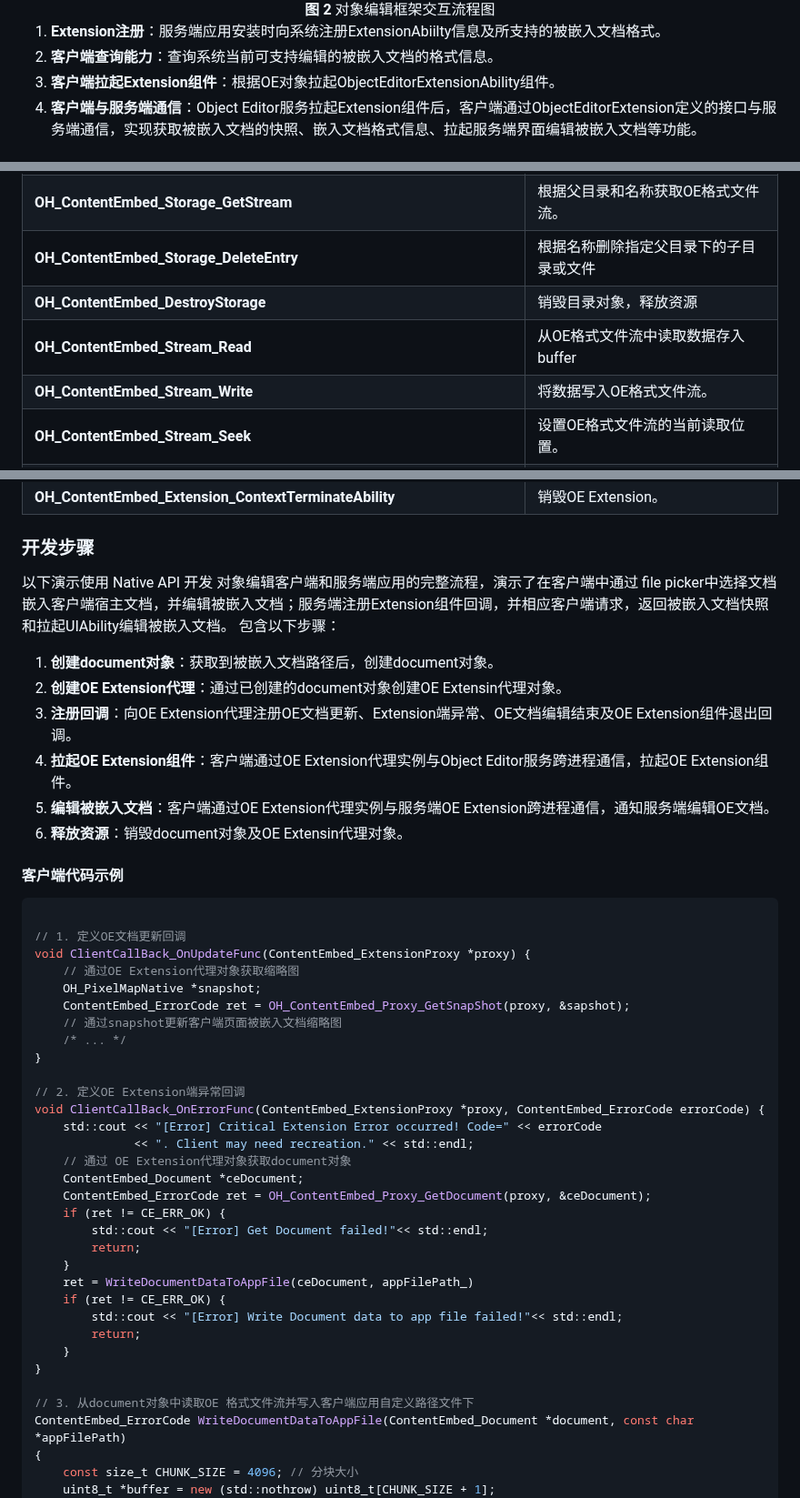
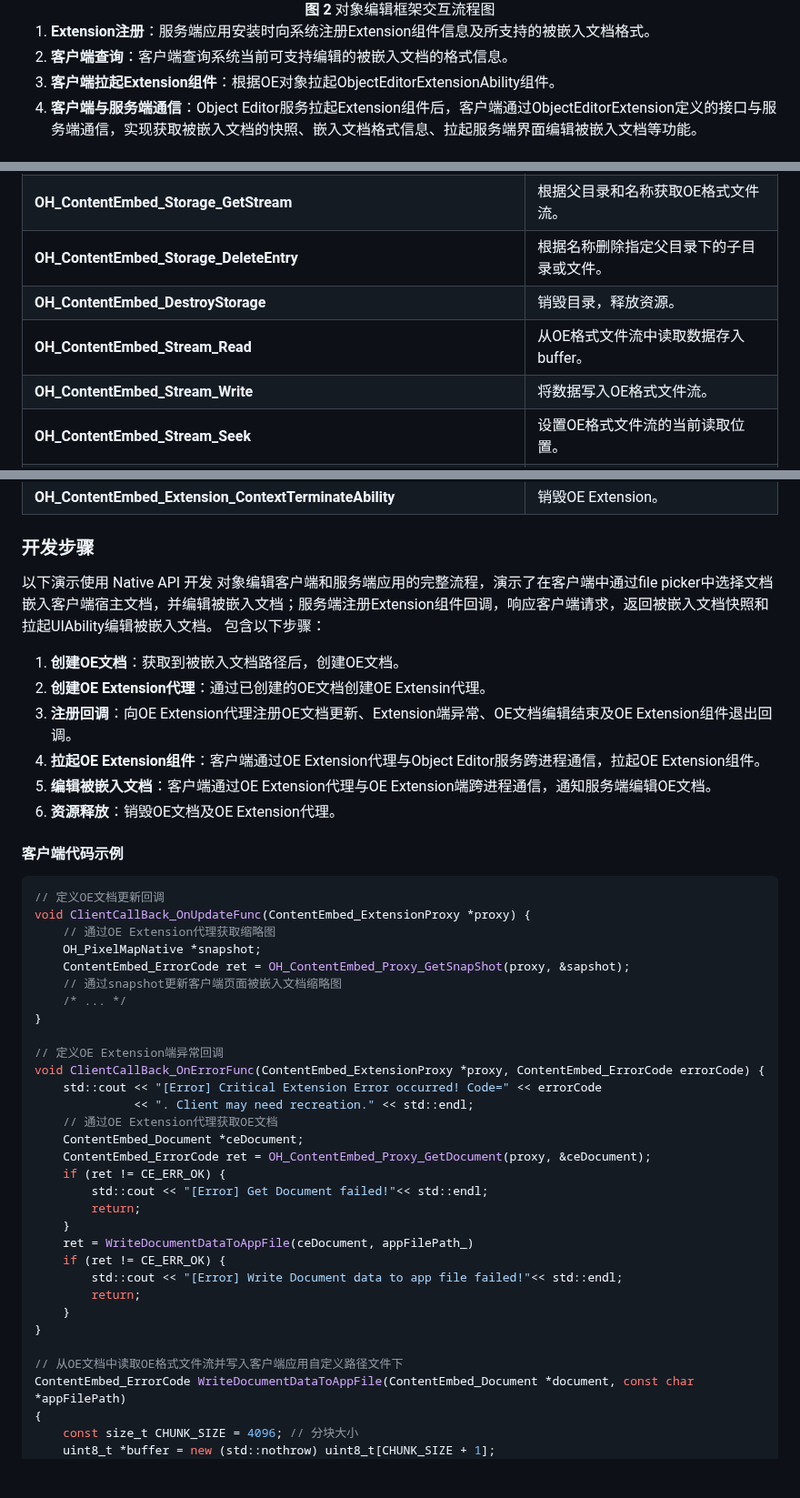
Before and after one commit to openharmony/officeservice_object_editor, a Markdown page: README.md, 3 parts joined by grey strips. Shown at 91% size. GitHub-like rendering; blank space fills up the shorter version.

````diff
--- a/README.md
+++ b/README.md
@@ -55,8 +62,8 @@ object_editor 部件是一个可选系统能力，应用需要通过 SystemCapab
   <b>图 2</b> 对象编辑框架交互流程图
 </div>
 
-1. **Extension注册**：服务端应用安装时向系统注册ExtensionAbiilty信息及所支持的被嵌入文档格式。
-2. **客户端查询能力**：查询系统当前可支持编辑的被嵌入文档的格式信息。
+1. **Extension注册**：服务端应用安装时向系统注册Extension组件信息及所支持的被嵌入文档格式。
+2. **客户端查询**：客户端查询系统当前可支持编辑的被嵌入文档的格式信息。
 3. **客户端拉起Extension组件**：根据OE对象拉起ObjectEditorExtensionAbility组件。
 4. **客户端与服务端通信**：Object Editor服务拉起Extension组件后，客户端通过ObjectEditorExtension定义的接口与服务端通信，实现获取被嵌入文档的快照、嵌入文档格式信息、拉起服务端界面编辑被嵌入文档等功能。
 
@@ -146,9 +153,9 @@ object_editor部件向开发者提供了 **Native API**，主要涵盖客户端
 | **OH_ContentEmbed_Storage_GetStorage**          | 根据父目录和名称获取子目录。                             |
 | **OH_ContentEmbed_Storage_CreateStream**          | 根据父目录和名称创建OE格式文件流。                             |
 | **OH_ContentEmbed_Storage_GetStream**    | 根据父目录和名称获取OE格式文件流。                                         |
-| **OH_ContentEmbed_Storage_DeleteEntry**          | 根据名称删除指定父目录下的子目录或文件                             |
-| **OH_ContentEmbed_DestroyStorage**          | 销毁目录对象，释放资源                             |
-| **OH_ContentEmbed_Stream_Read**          | 从OE格式文件流中读取数据存入buffer                             |
+| **OH_ContentEmbed_Storage_DeleteEntry**          | 根据名称删除指定父目录下的子目录或文件。                             |
+| **OH_ContentEmbed_DestroyStorage**          | 销毁目录，释放资源。                             |
+| **OH_ContentEmbed_Stream_Read**          | 从OE格式文件流中读取数据存入buffer。                             |
 | **OH_ContentEmbed_Stream_Write**    | 将数据写入OE格式文件流。                                         |
 | **OH_ContentEmbed_Stream_Seek**          | 设置OE格式文件流的当前读取位置。                             |
 | **OH_ContentEmbed_Stream_GetPosition**          | 获取OE格式文件流的当前读取位置。                             |
@@ -177,33 +184,32 @@ object_editor部件向开发者提供了 **Native API**，主要涵盖客户端
 
 ### 开发步骤
 
-以下演示使用 Native API 开发 对象编辑客户端和服务端应用的完整流程，演示了在客户端中通过 file picker中选择文档嵌入客户端宿主文档，并编辑被嵌入文档；服务端注册Extension组件回调，并相应客户端请求，返回被嵌入文档快照和拉起UIAbility编辑被嵌入文档。
+以下演示使用 Native API 开发 对象编辑客户端和服务端应用的完整流程，演示了在客户端中通过file picker中选择文档嵌入客户端宿主文档，并编辑被嵌入文档；服务端注册Extension组件回调，响应客户端请求，返回被嵌入文档快照和拉起UIAbility编辑被嵌入文档。
 包含以下步骤：
 
-1. **创建document对象**：获取到被嵌入文档路径后，创建document对象。
-2. **创建OE Extension代理**：通过已创建的document对象创建OE Extensin代理对象。
+1. **创建OE文档**：获取到被嵌入文档路径后，创建OE文档。
+2. **创建OE Extension代理**：通过已创建的OE文档创建OE Extensin代理。
 3. **注册回调**：向OE Extension代理注册OE文档更新、Extension端异常、OE文档编辑结束及OE Extension组件退出回调。
-4. **拉起OE Extension组件**：客户端通过OE Extension代理实例与Object Editor服务跨进程通信，拉起OE Extension组件。
-5. **编辑被嵌入文档**：客户端通过OE Extension代理实例与服务端OE Extension跨进程通信，通知服务端编辑OE文档。
-6. **释放资源**：销毁document对象及OE Extensin代理对象。
+4. **拉起OE Extension组件**：客户端通过OE Extension代理与Object Editor服务跨进程通信，拉起OE Extension组件。
+5. **编辑被嵌入文档**：客户端通过OE Extension代理与OE Extension端跨进程通信，通知服务端编辑OE文档。
+6. **资源释放**：销毁OE文档及OE Extension代理。
 
 #### 客户端代码示例
 ```cpp
-
-// 1. 定义OE文档更新回调
+// 定义OE文档更新回调
 void ClientCallBack_OnUpdateFunc(ContentEmbed_ExtensionProxy *proxy) {
-    // 通过OE Extension代理对象获取缩略图
+    // 通过OE Extension代理获取缩略图
     OH_PixelMapNative *snapshot;
     ContentEmbed_ErrorCode ret = OH_ContentEmbed_Proxy_GetSnapShot(proxy, &sapshot);
     // 通过snapshot更新客户端页面被嵌入文档缩略图
     /* ... */
 }
 
-// 2. 定义OE Extension端异常回调
+// 定义OE Extension端异常回调
 void ClientCallBack_OnErrorFunc(ContentEmbed_ExtensionProxy *proxy, ContentEmbed_ErrorCode errorCode) {
     std::cout << "[Error] Critical Extension Error occurred! Code=" << errorCode
               << ". Client may need recreation." << std::endl;
-    // 通过 OE Extension代理对象获取document对象
+    // 通过OE Extension代理获取OE文档
     ContentEmbed_Document *ceDocument;
     ContentEmbed_ErrorCode ret = OH_ContentEmbed_Proxy_GetDocument(proxy, &ceDocument);
     if (ret != CE_ERR_OK) {
@@ -217,7 +223,7 @@ void ClientCallBack_OnErrorFunc(ContentEmbed_ExtensionProxy *proxy, ContentEmbed
     }
 }
 
-// 3. 从document对象中读取OE 格式文件流并写入客户端应用自定义路径文件下
+// 从OE文档中读取OE格式文件流并写入客户端应用自定义路径文件下
 ContentEmbed_ErrorCode WriteDocumentDataToAppFile(ContentEmbed_Document *document, const char *appFilePath)
 {
     const size_t CHUNK_SIZE = 4096; // 分块大小
````
Also changed, not shown: other parts of README.md (+97 -55 lines), figures/OLE整体架构.png (deleted), figures/OLE整体架构图.png (added).
